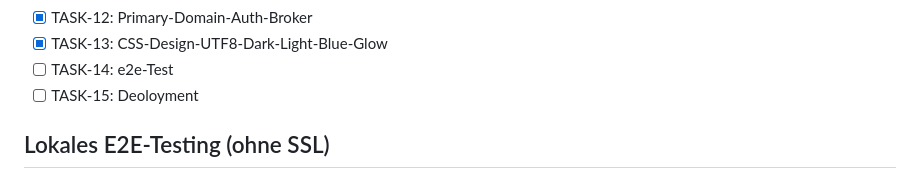
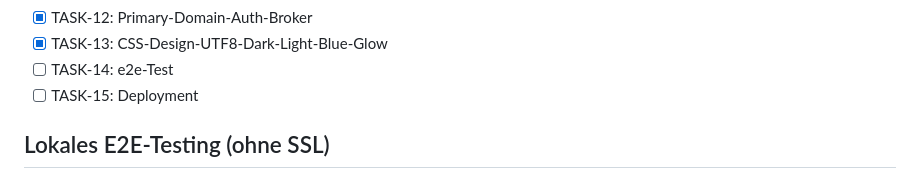
Before and after one commit to johappel/wp-nostr-nip7-browser-extension, a Markdown page: README.md, the part around the change. Drawn GitHub-style.

Commit message:
Fix typo in task list for deployment

```diff
--- a/README.md
+++ b/README.md
@@ -30,7 +30,7 @@ Weitere Details finden sich im Konzept und der API-Referenz.
 - [x] TASK-12: Primary-Domain-Auth-Broker
 - [x] TASK-13: CSS-Design-UTF8-Dark-Light-Blue-Glow
 - [ ] TASK-14: e2e-Test
-- [ ] TASK-15: Deoloyment
+- [ ] TASK-15: Deployment
 
 ## Lokales E2E-Testing (ohne SSL)
 
```
